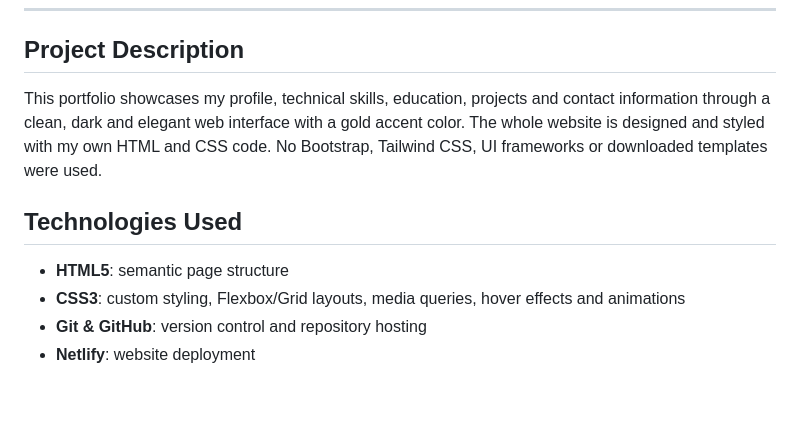
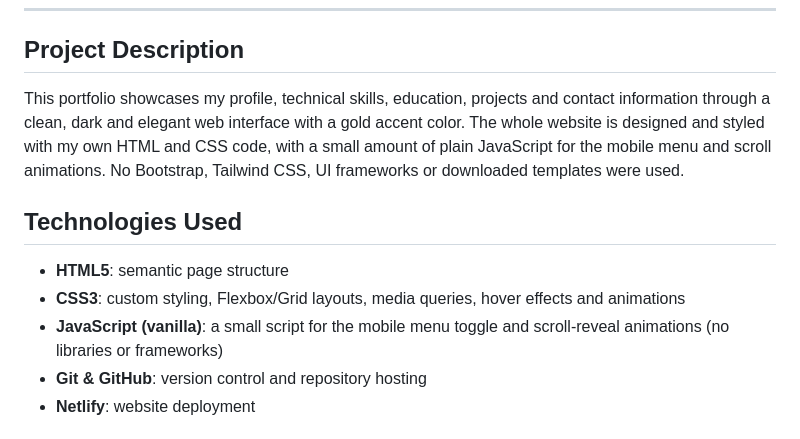
Before and after one commit to raniunsa24-coder/My-Portfolio, a Markdown page: README.md, the part around the change. Drawn GitHub-style; blank space fills up the shorter version.

Commit message:
Mention vanilla JavaScript in README

```diff
--- a/README.md
+++ b/README.md
@@ -10,12 +10,13 @@ A modern, professional and fully responsive personal portfolio website built wit
 
 ## Project Description
 
-This portfolio showcases my profile, technical skills, education, projects and contact information through a clean, dark and elegant web interface with a gold accent color. The whole website is designed and styled with my own HTML and CSS code. No Bootstrap, Tailwind CSS, UI frameworks or downloaded templates were used.
+This portfolio showcases my profile, technical skills, education, projects and contact information through a clean, dark and elegant web interface with a gold accent color. The whole website is designed and styled with my own HTML and CSS code, with a small amount of plain JavaScript for the mobile menu and scroll animations. No Bootstrap, Tailwind CSS, UI frameworks or downloaded templates were used.
 
 ## Technologies Used
 
 - **HTML5**: semantic page structure
 - **CSS3**: custom styling, Flexbox/Grid layouts, media queries, hover effects and animations
+- **JavaScript (vanilla)**: a small script for the mobile menu toggle and scroll-reveal animations (no libraries or frameworks)
 - **Git & GitHub**: version control and repository hosting
 - **Netlify**: website deployment
 
```
